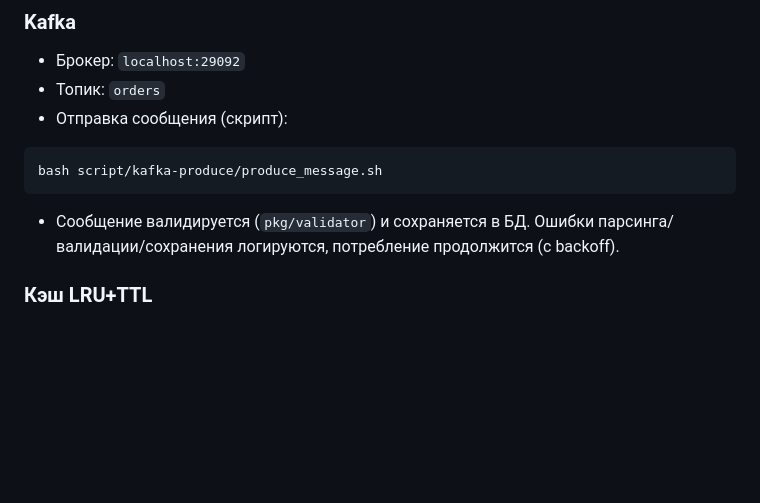
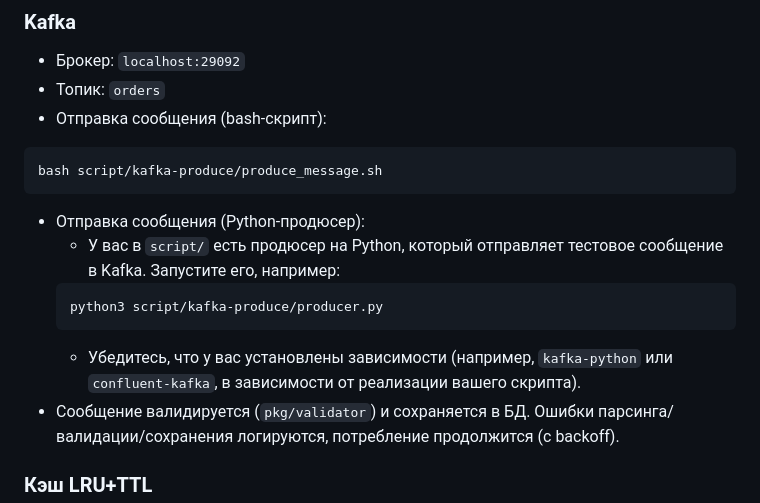
Before and after one commit to aabbuukkaarr8/WB-L0, a Markdown page: README.md, the part around the change. Rendered like a GitHub page; blank space fills up the shorter version.

Commit message:
finished2

````diff
--- a/README.md
+++ b/README.md
@@ -82,10 +82,16 @@ curl -s http://localhost:8081/order/b563feb7b2b84b6test
 ### Kafka
 - Брокер: `localhost:29092`
 - Топик: `orders`
-- Отправка сообщения (скрипт):
+- Отправка сообщения (bash-скрипт):
 ```bash
 bash script/kafka-produce/produce_message.sh
 ```
+- Отправка сообщения (Python-продюсер):
+  - У вас в `script/` есть продюсер на Python, который отправляет тестовое сообщение в Kafka. Запустите его, например:
+  ```bash
+  python3 script/kafka-produce/producer.py
+  ```
+  - Убедитесь, что у вас установлены зависимости (например, `kafka-python` или `confluent-kafka`, в зависимости от реализации вашего скрипта).
 - Сообщение валидируется (`pkg/validator`) и сохраняется в БД. Ошибки парсинга/валидации/сохранения логируются, потребление продолжится (с backoff).
 
 ### Кэш LRU+TTL
````
